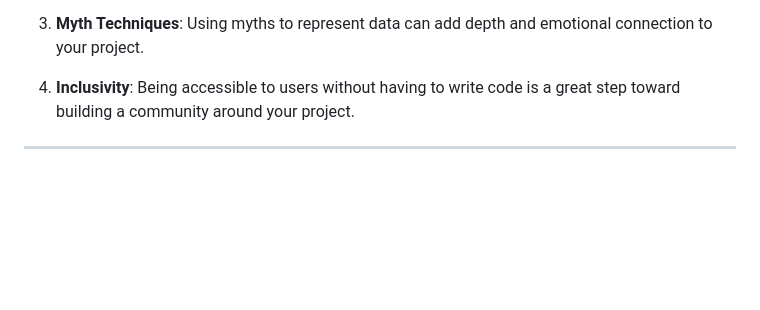
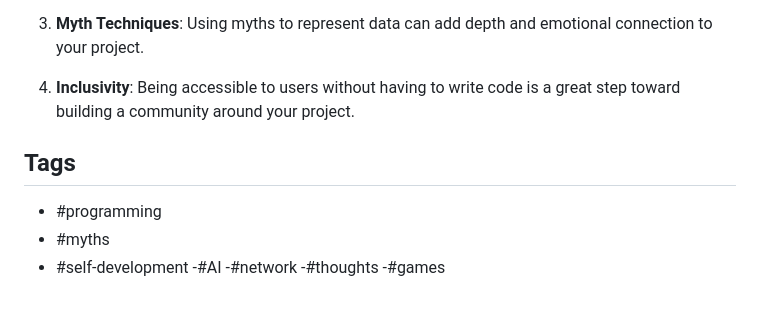
Before and after one commit to Classmif/StructureAbsolute-, a Markdown page: README.md, the part around the change. Drawn GitHub-style; blank space fills up the shorter version.

```diff
--- a/README.md
+++ b/README.md
@@ -330,4 +330,11 @@ Creating a "social network on top of social networks" with AI integration and vi
 
 4. **Inclusivity**: Being accessible to users without having to write code is a great step toward building a community around your project.
 
-___
+## Tags
+- #programming
+- #myths
+- #self-development
+-#AI
+-#network
+-#thoughts
+-#games
```
